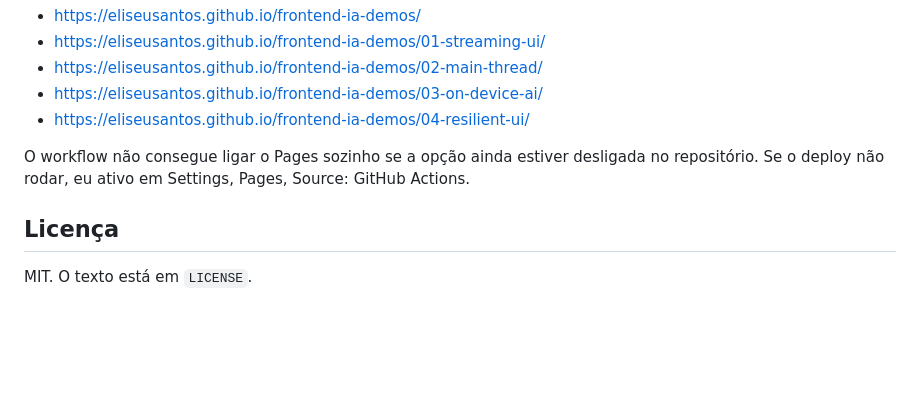
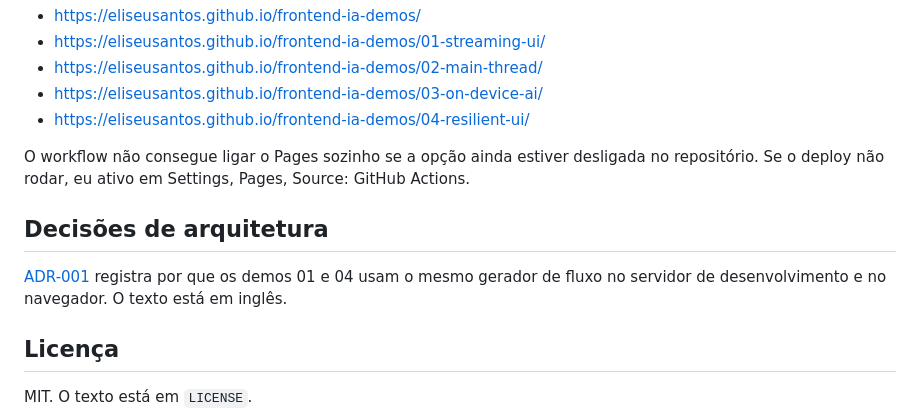
Before and after one commit to EliseuSantos/frontend-ia-demos, a Markdown page: README.md, the part around the change. Drawn GitHub-style; blank space fills up the shorter version.

Commit message:
docs: add ADR-001 on the shared mock stream and link it from the README (#6)

```diff
--- a/README.md
+++ b/README.md
@@ -102,6 +102,10 @@ O workflow `.github/workflows/pages.yml` publica cada demo como página estátic
 
 O workflow não consegue ligar o Pages sozinho se a opção ainda estiver desligada no repositório. Se o deploy não rodar, eu ativo em Settings, Pages, Source: GitHub Actions.
 
+## Decisões de arquitetura
+
+[ADR-001](docs/adr/0001-mock-stream-compartilhado.md) registra por que os demos 01 e 04 usam o mesmo gerador de fluxo no servidor de desenvolvimento e no navegador. O texto está em inglês.
+
 ## Licença
 
 MIT. O texto está em `LICENSE`.
```
Also changed, not shown: docs/adr/0001-mock-stream-compartilhado.md (added, +49 -0 lines).
